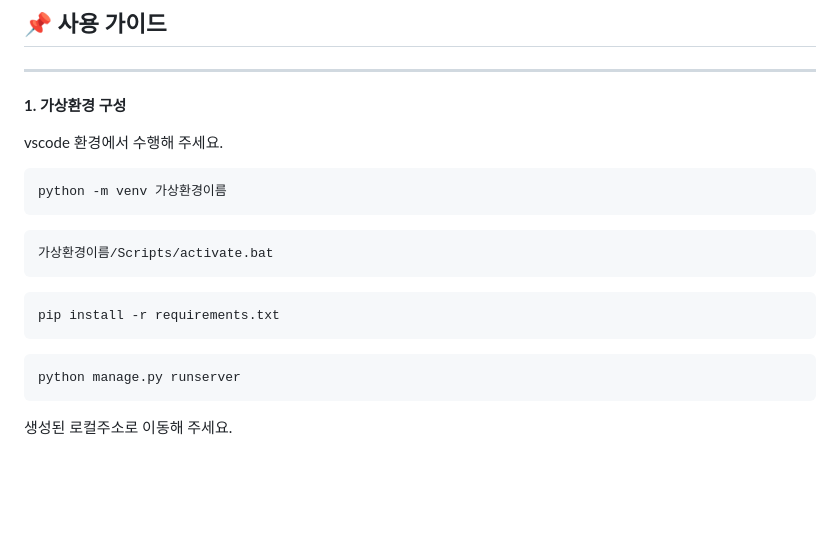
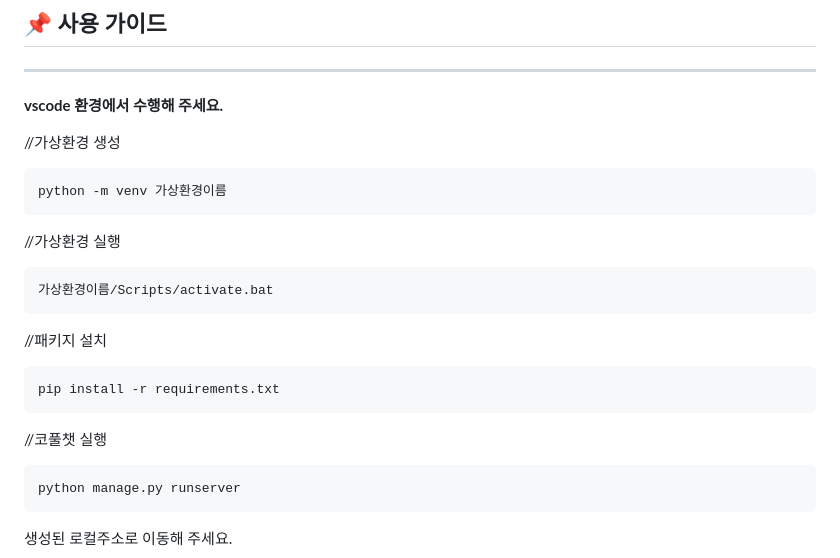
Before and after one commit to makeflower99/chatbot_gptAPI, a Markdown page: README.md, the part around the change. Drawn GitHub-style; blank space fills up the shorter version.

````diff
--- a/README.md
+++ b/README.md
@@ -49,22 +49,23 @@
 ## 📌 사용 가이드
 ---
 
-**1. 가상환경 구성**
+**vscode 환경에서 수행해 주세요.**
 
-vscode 환경에서 수행해 주세요.
+
+//가상환경 생성
 
 ```bash
 python -m venv 가상환경이름
 ```
-
+//가상환경 실행
 ```bash
 가상환경이름/Scripts/activate.bat
 ```
-
+//패키지 설치
 ```bash
 pip install -r requirements.txt
 ```
-
+//코풀챗 실행
 ```bash
 python manage.py runserver
 ```
````
